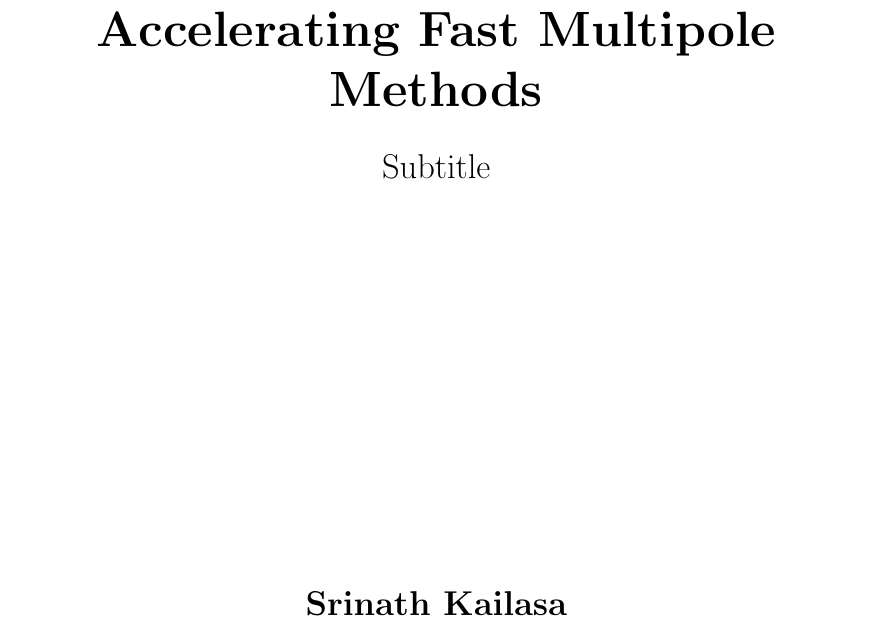
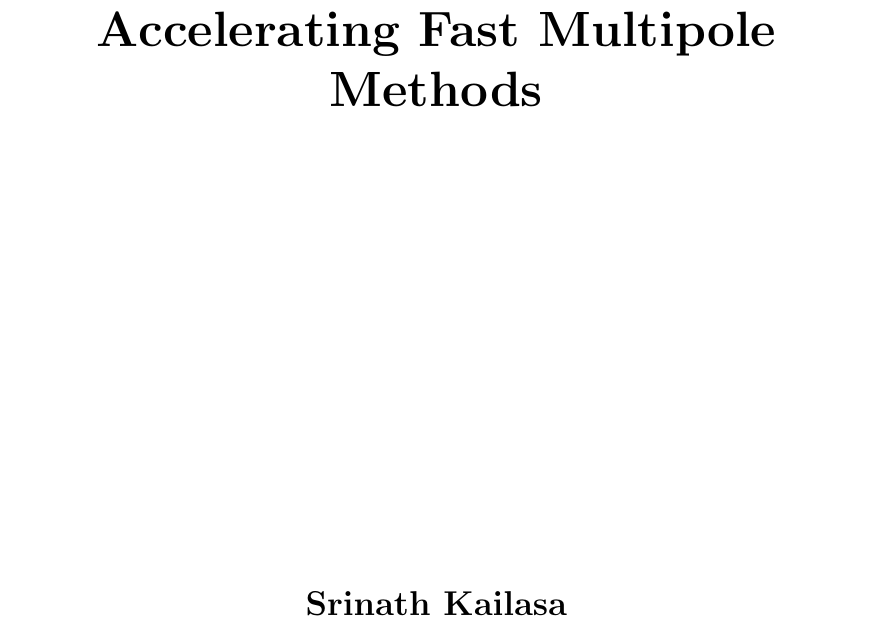
Before and after one commit to skailasa/msc-thesis, a LaTeX thesis (main.tex, which reads titlepage.tex): part of page 1 of 11, cut so that both start at the same text. Compiled offline with pdfLaTeX.

Commit message:
Remove subtitle

```diff
--- a/titlepage.tex
+++ b/titlepage.tex
@@ -7,7 +7,7 @@
 
         \Large
         \vspace{0.5cm}
-        Subtitle
+        %Subtitle
 
         \vfill
 
```
